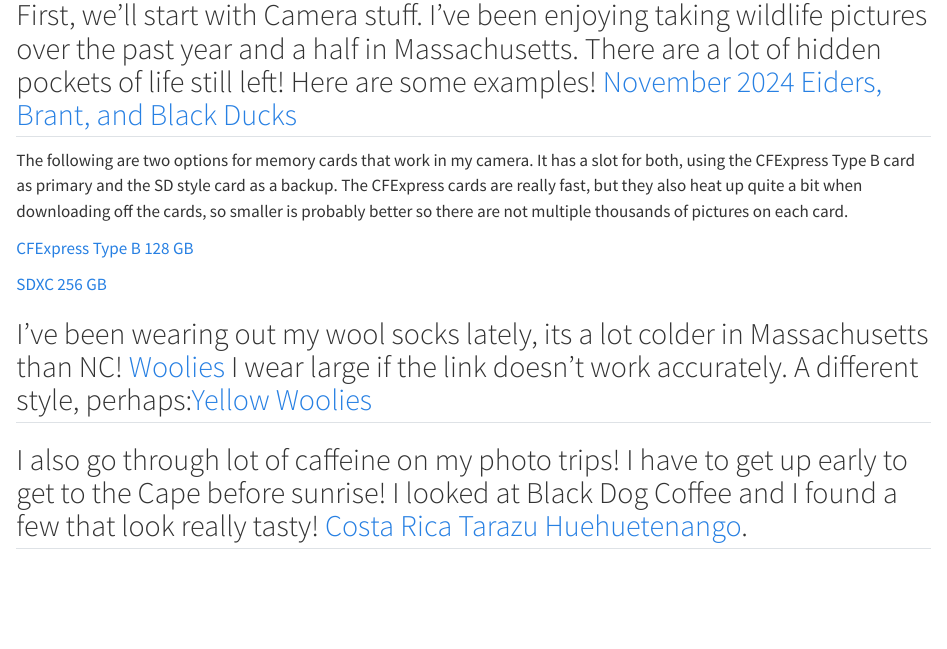
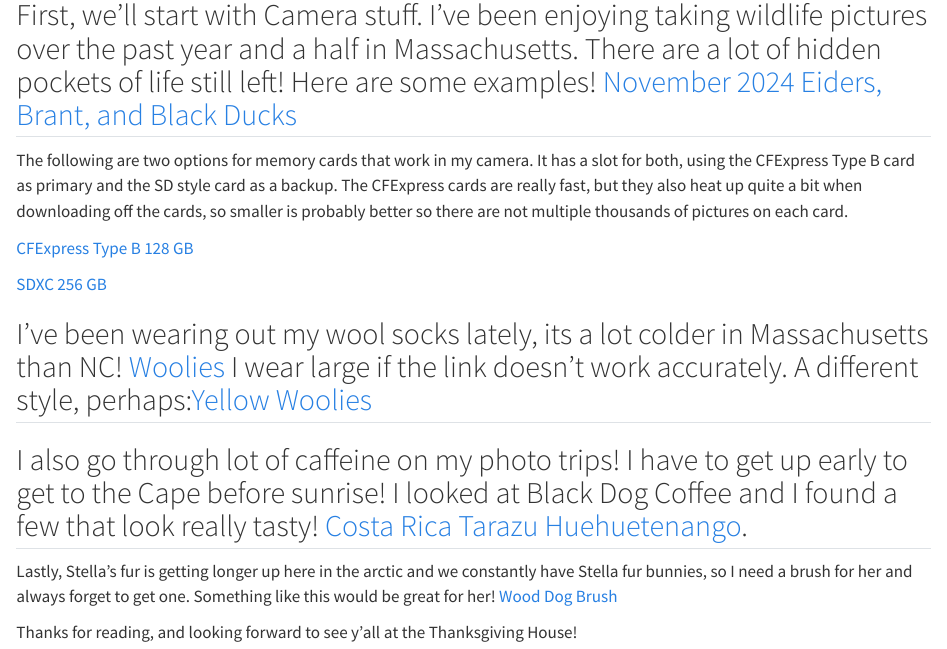
Before and after one commit to Rubripes/Christmas2024_MB, a Quarto document (Christmas List 2024.qmd): the page in a window 1100 px wide, from 360 px down. Rendered offline with R 4.5, knitr and Pandoc in place of Quarto, with nearby package versions.

Commit message:
minor updates

```diff
--- a/Christmas List 2024.qmd
+++ b/Christmas List 2024.qmd
@@ -18,3 +18,7 @@
 ## I've been wearing out my wool socks lately, its a lot colder in Massachusetts than NC! [Woolies](https://www.smartwool.com/en-us/wool-apparel-and-socks/everyday-socks/everyday-cozy-snowed-in-sweater-crew-socks/SW002186.html?dwvar_SW002186_size=L&dwvar_SW002186_color=A25) I wear large if the link doesn't work accurately. A different style, perhaps:[Yellow Woolies](https://www.smartwool.com/en-us/wool-apparel-and-socks/everyday-socks/everyday-cozy-digi-tick-crew-socks/SW002505.html?dwvar_SW002505_size=L&dwvar_SW002505_color=100)
 
 ## I also go through lot of caffeine on my photo trips! I have to get up early to get to the Cape before sunrise! I looked at Black Dog Coffee and I found a few that look really tasty! [Costa Rica Tarazu](https://blackdogcoffee.net/product/tarrazu-fruta-de-oro/) [Huehuetenango](https://blackdogcoffee.net/product/huehuetenango/).
+
+Lastly, Stella's fur is getting longer up here in the arctic and we constantly have Stella fur bunnies, so I need a brush for her and always forget to get one.  Something like this would be great for her!  [Wood Dog Brush](https://www.amazon.com/Clumsypets-Bamboo-Palm-Held-Shower-Massage/dp/B07YJS1FH5?source=ps-sl-shoppingads-lpcontext&ref_=fplfs&psc=1&smid=A2UHEOFEC9Y9HW)
+
+Thanks for reading, and looking forward to see y'all at the Thanksgiving House!
```
Also changed, not shown: docs/search.json, 1 other file.
